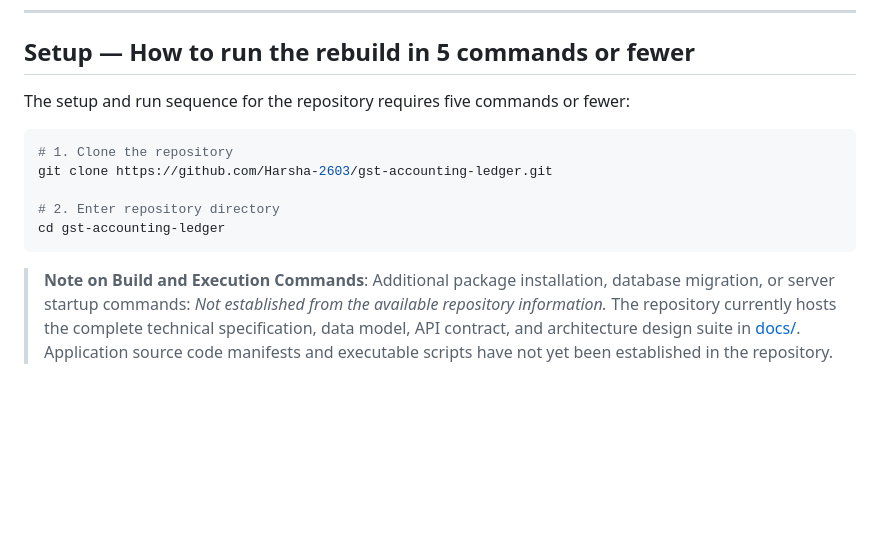
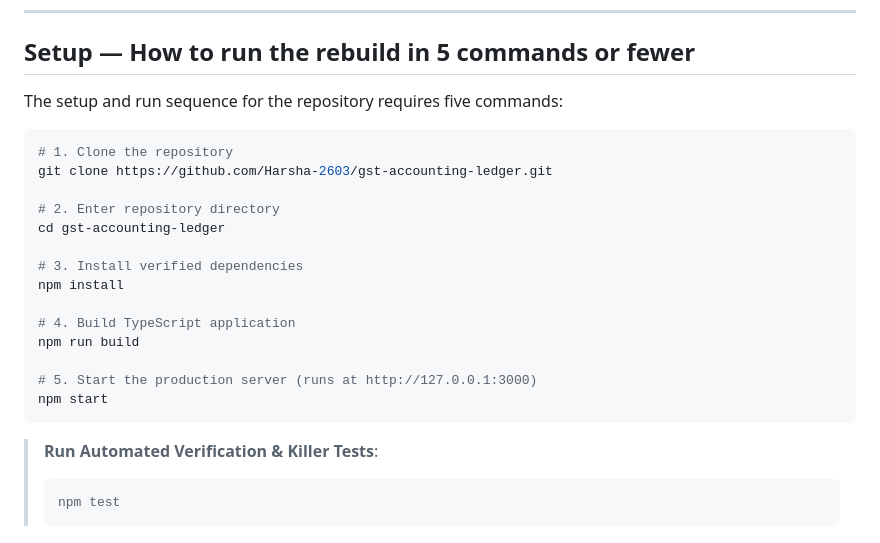
Before and after one commit to Harsha-2603/gst-accounting-ledger, a Markdown page: README.md, the part around the change. GitHub-like rendering; blank space fills up the shorter version.

````diff
--- a/README.md
+++ b/README.md
@@ -94,7 +94,7 @@ Verified prerequisites based on the repository and architecture documentation:
 
 ## Setup — How to run the rebuild in 5 commands or fewer
 
-The setup and run sequence for the repository requires five commands or fewer:
+The setup and run sequence for the repository requires five commands:
 
 ```bash
 # 1. Clone the repository
@@ -102,8 +102,18 @@ git clone https://github.com/Harsha-2603/gst-accounting-ledger.git
 
 # 2. Enter repository directory
 cd gst-accounting-ledger
+
+# 3. Install verified dependencies
+npm install
+
+# 4. Build TypeScript application
+npm run build
+
+# 5. Start the production server (runs at http://127.0.0.1:3000)
+npm start
 ```
 
-> **Note on Build and Execution Commands**:
-> Additional package installation, database migration, or server startup commands: *Not established from the available repository information.*
-> The repository currently hosts the complete technical specification, data model, API contract, and architecture design suite in [docs/](file:///c:/BoxBox/HackBack/gst-accounting-ledger/docs/). Application source code manifests and executable scripts have not yet been established in the repository.
+> **Run Automated Verification & Killer Tests**:
+> ```bash
+> npm test
+> ```
````
Also changed, not shown: FINAL_QA.md (added, +228 -0 lines).
